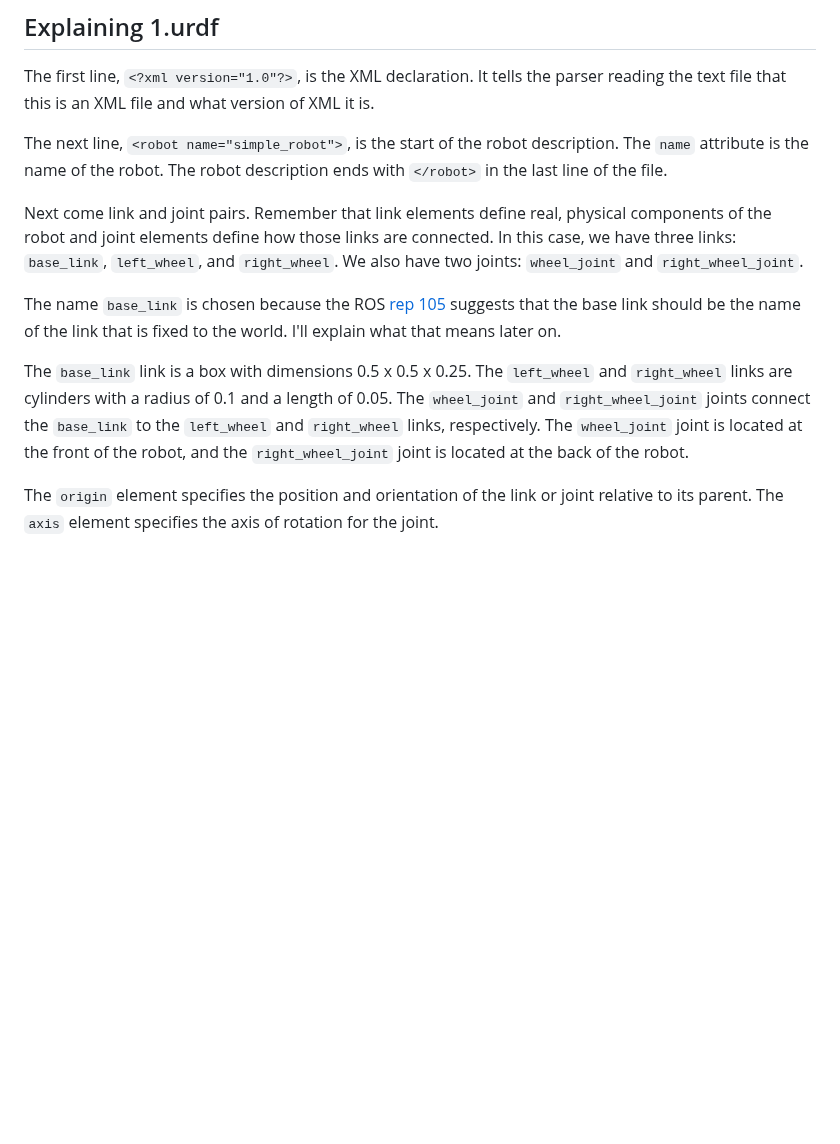
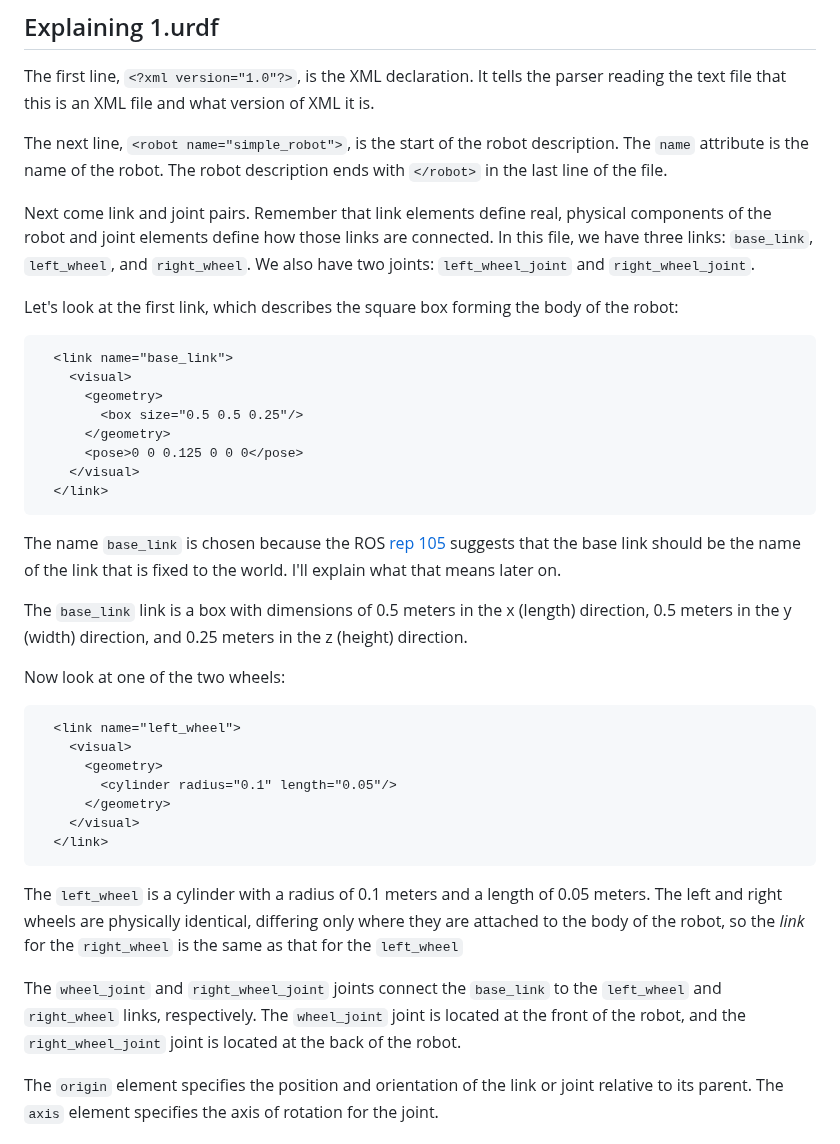
Before and after one commit to wimblerobotics/Robotics_Book, a Markdown page: book/chapters/urdfs.md, the part around one of its changes. GitHub-like rendering; blank space fills up the shorter version.

Commit message:
Snapshot

````diff
--- a/book/chapters/urdfs.md
+++ b/book/chapters/urdfs.md
@@ -120,12 +118,50 @@ The `name` attribute is the name of the robot.
 The robot description ends with `</robot>` in the last line of the file.
 
 Next come link and joint pairs.
-Remember that link elements define real, physical components of the robot and joint elements define how those links are connected. In this case, we have three links: `base_link`, `left_wheel`, and `right_wheel`. We also have two joints: `wheel_joint` and `right_wheel_joint`.
+Remember that link elements define real, physical components of the robot and joint elements
+define how those links are connected.
+In this file, we have three links:
+`base_link`, `left_wheel`, and `right_wheel`.
+We also have two joints: `left_wheel_joint` and `right_wheel_joint`.
+
+Let's look at the first link, which describes the square box forming the body of the robot:
+
+```xml
+  <link name="base_link">
+    <visual>
+      <geometry>
+        <box size="0.5 0.5 0.25"/>
+      </geometry>
+      <pose>0 0 0.125 0 0 0</pose>
+    </visual>
+  </link>
+```
 
 The name `base_link` is chosen because the ROS [rep 105](https://www.ros.org/reps/rep-0105.html)
-suggests that the base link should be the name of the link that is fixed to the world. I'll explain what that means later on.
+suggests that the base link should be the name of the link that is fixed to the world.
+I'll explain what that means later on.
 
-The `base_link` link is a box with dimensions 0.5 x 0.5 x 0.25. The `left_wheel` and `right_wheel` links are cylinders with a radius of 0.1 and a length of 0.05. The `wheel_joint` and `right_wheel_joint` joints connect the `base_link` to the `left_wheel` and `right_wheel` links, respectively. The `wheel_joint` joint is located at the front of the robot, and the `right_wheel_joint` joint is located at the back of the robot.
+The `base_link` link is a box with dimensions of 0.5 meters in the x (length) direction,
+0.5 meters in the y (width) direction, and 0.25 meters in the z (height) direction.
+
+Now look at one of the two wheels:
+
+```xml
+  <link name="left_wheel">
+    <visual>
+      <geometry>
+        <cylinder radius="0.1" length="0.05"/>
+      </geometry>
+    </visual>
+  </link>
+```
+
+The `left_wheel` is a cylinder with a radius of 0.1 meters and a length of 0.05 meters.
+The left and right wheels are physically identical, differing only where they are attached
+to the body of the robot, so the *link* for the `right_wheel` is the same as that for
+the `left_wheel`
+
+The `wheel_joint` and `right_wheel_joint` joints connect the `base_link` to the `left_wheel` and `right_wheel` links, respectively. The `wheel_joint` joint is located at the front of the robot, and the `right_wheel_joint` joint is located at the back of the robot.
 
 The `origin` element specifies the position and orientation of the link or joint relative to its parent. The `axis` element specifies the axis of rotation for the joint.
 
````
Also changed, not shown: other parts of book/chapters/urdfs.md (+1 -3 lines).
